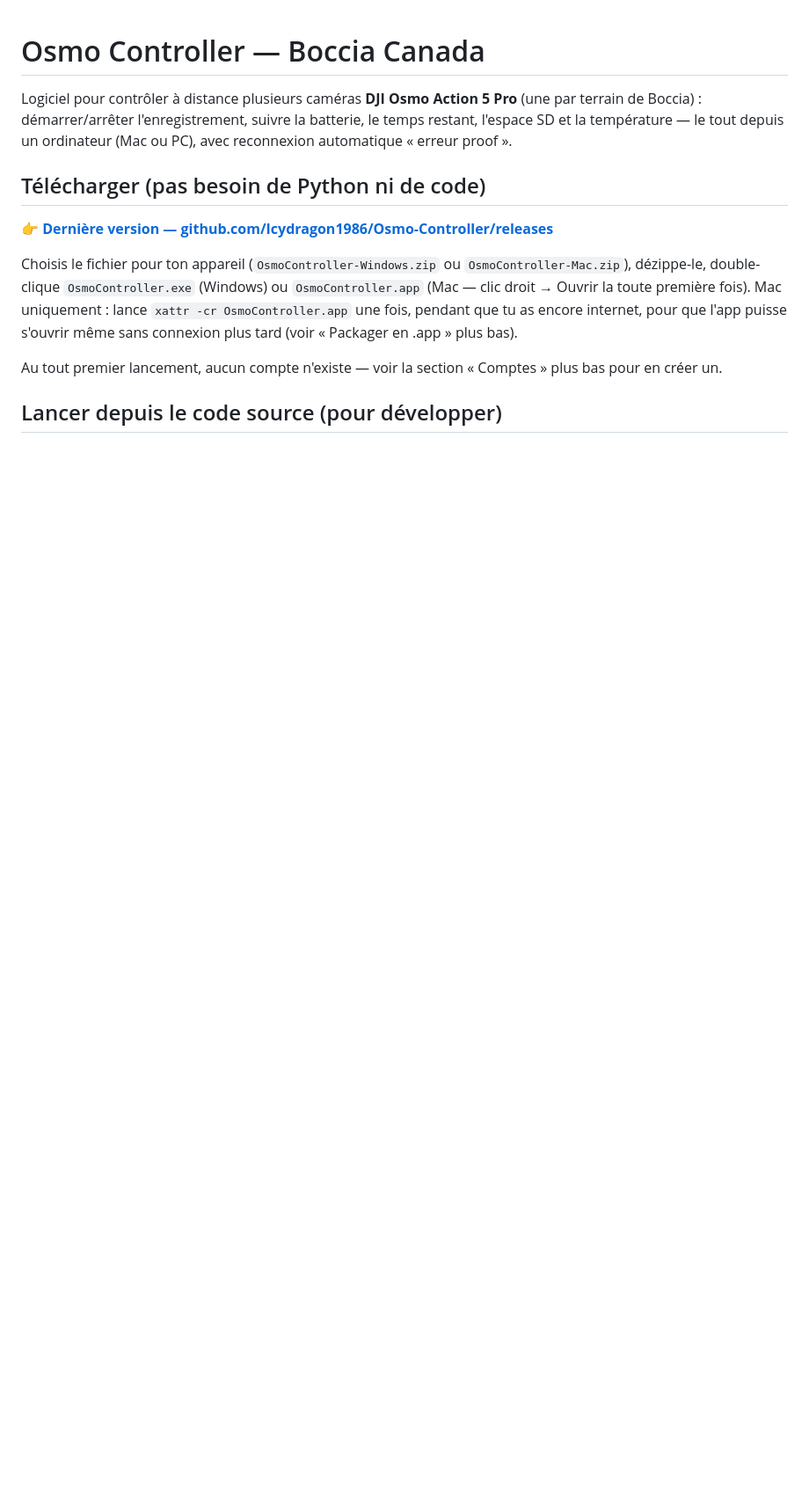
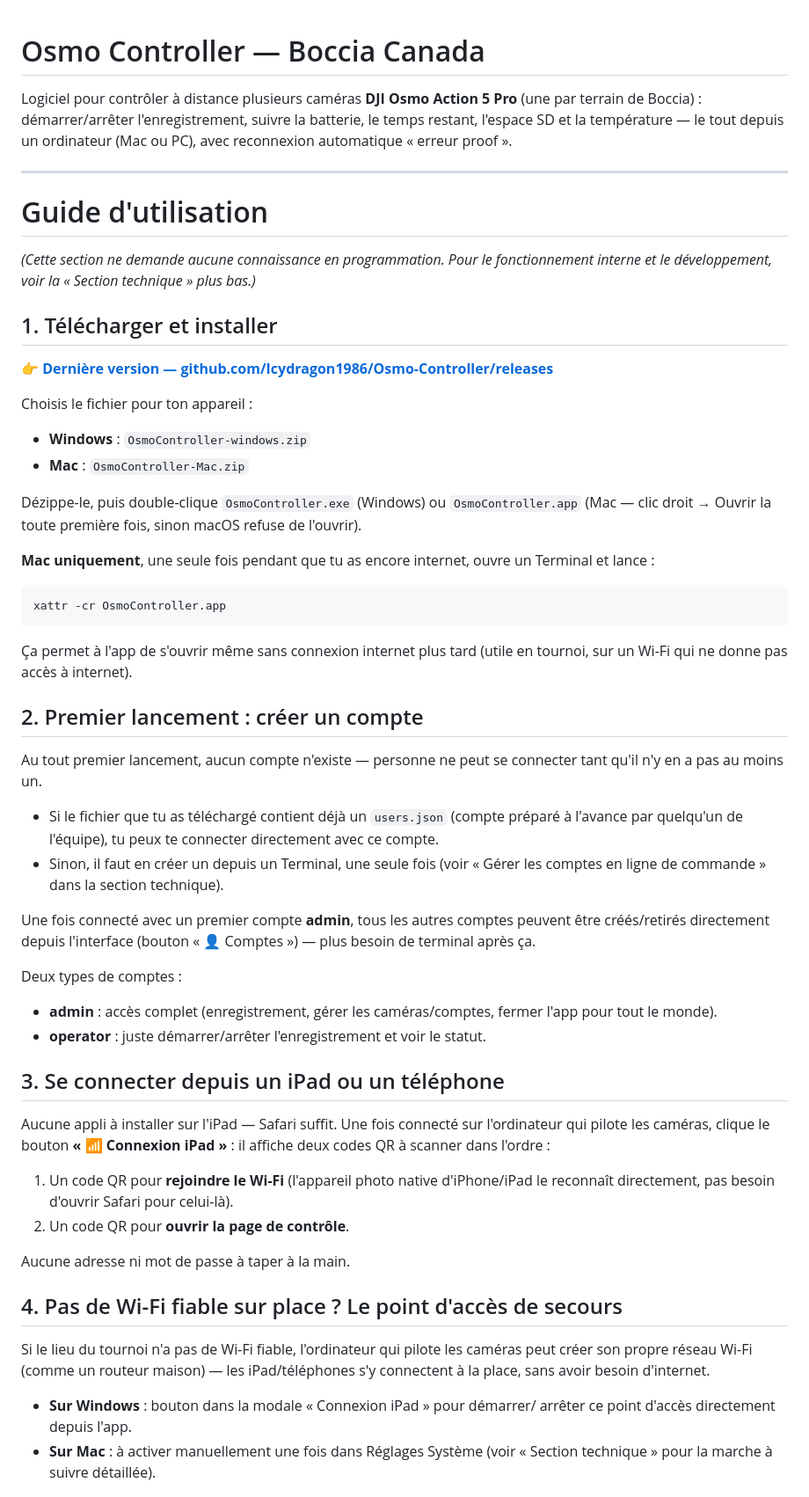
Before and after one commit to Icydragon1986/Osmo-Controller, a Markdown page: README.md, the part around one of its changes. Shown at 88% size. Drawn GitHub-style; blank space fills up the shorter version.

````diff
--- a/README.md
+++ b/README.md
@@ -5,18 +5,75 @@ Logiciel pour contrôler à distance plusieurs caméras **DJI Osmo Action 5 Pro*
 batterie, le temps restant, l'espace SD et la température — le tout depuis un
 ordinateur (Mac ou PC), avec reconnexion automatique « erreur proof ».
 
-## Télécharger (pas besoin de Python ni de code)
+---
+
+# Guide d'utilisation
+
+*(Cette section ne demande aucune connaissance en programmation. Pour le
+fonctionnement interne et le développement, voir la « Section technique »
+plus bas.)*
+
+## 1. Télécharger et installer
 
 👉 **[Dernière version — github.com/Icydragon1986/Osmo-Controller/releases](https://github.com/Icydragon1986/Osmo-Controller/releases/latest)**
 
-Choisis le fichier pour ton appareil (`OsmoController-Windows.zip` ou
-`OsmoController-Mac.zip`), dézippe-le, double-clique `OsmoController.exe`
-(Windows) ou `OsmoController.app` (Mac — clic droit → Ouvrir la toute première
-fois). Mac uniquement : lance `xattr -cr OsmoController.app` une fois, pendant
-que tu as encore internet, pour que l'app puisse s'ouvrir même sans connexion
-plus tard (voir « Packager en .app » plus bas).
+Choisis le fichier pour ton appareil :
+- **Windows** : `OsmoController-windows.zip`
+- **Mac** : `OsmoController-Mac.zip`
 
-Au tout premier lancement, aucun compte n'existe — voir la section
-« Comptes » plus bas pour en créer un.
+Dézippe-le, puis double-clique `OsmoController.exe` (Windows) ou
+`OsmoController.app` (Mac — clic droit → Ouvrir la toute première fois,
+sinon macOS refuse de l'ouvrir).
 
-## Lancer depuis le code source (pour développer)
+**Mac uniquement**, une seule fois pendant que tu as encore internet, ouvre
+un Terminal et lance :
+```bash
+xattr -cr OsmoController.app
+```
+Ça permet à l'app de s'ouvrir même sans connexion internet plus tard (utile
+en tournoi, sur un Wi-Fi qui ne donne pas accès à internet).
+
+## 2. Premier lancement : créer un compte
+
+Au tout premier lancement, aucun compte n'existe — personne ne peut se
+connecter tant qu'il n'y en a pas au moins un.
+
+- Si le fichier que tu as téléchargé contient déjà un `users.json` (compte
+  préparé à l'avance par quelqu'un de l'équipe), tu peux te connecter
+  directement avec ce compte.
+- Sinon, il faut en créer un depuis un Terminal, une seule fois (voir
+  « Gérer les comptes en ligne de commande » dans la section technique).
+
+Une fois connecté avec un premier compte **admin**, tous les autres comptes
+peuvent être créés/retirés directement depuis l'interface (bouton
+« 👤 Comptes ») — plus besoin de terminal après ça.
+
+Deux types de comptes :
+- **admin** : accès complet (enregistrement, gérer les caméras/comptes,
+  fermer l'app pour tout le monde).
+- **operator** : juste démarrer/arrêter l'enregistrement et voir le statut.
+
+## 3. Se connecter depuis un iPad ou un téléphone
+
+Aucune appli à installer sur l'iPad — Safari suffit. Une fois connecté sur
+l'ordinateur qui pilote les caméras, clique le bouton **« 📶 Connexion
+iPad »** : il affiche deux codes QR à scanner dans l'ordre :
+
+1. Un code QR pour **rejoindre le Wi-Fi** (l'appareil photo native
+   d'iPhone/iPad le reconnaît directement, pas besoin d'ouvrir Safari pour
+   celui-là).
+2. Un code QR pour **ouvrir la page de contrôle**.
+
+Aucune adresse ni mot de passe à taper à la main.
+
+## 4. Pas de Wi-Fi fiable sur place ? Le point d'accès de secours
+
+Si le lieu du tournoi n'a pas de Wi-Fi fiable, l'ordinateur qui pilote les
+caméras peut créer son propre réseau Wi-Fi (comme un routeur maison) — les
+iPad/téléphones s'y connectent à la place, sans avoir besoin d'internet.
+
+- **Sur Windows** : bouton dans la modale « Connexion iPad » pour démarrer/
+  arrêter ce point d'accès directement depuis l'app.
+- **Sur Mac** : à activer manuellement une fois dans Réglages Système
+  (voir « Section technique » pour la marche à suivre détaillée).
+
````
Also changed, not shown: other parts of README.md (+165 -155 lines).
